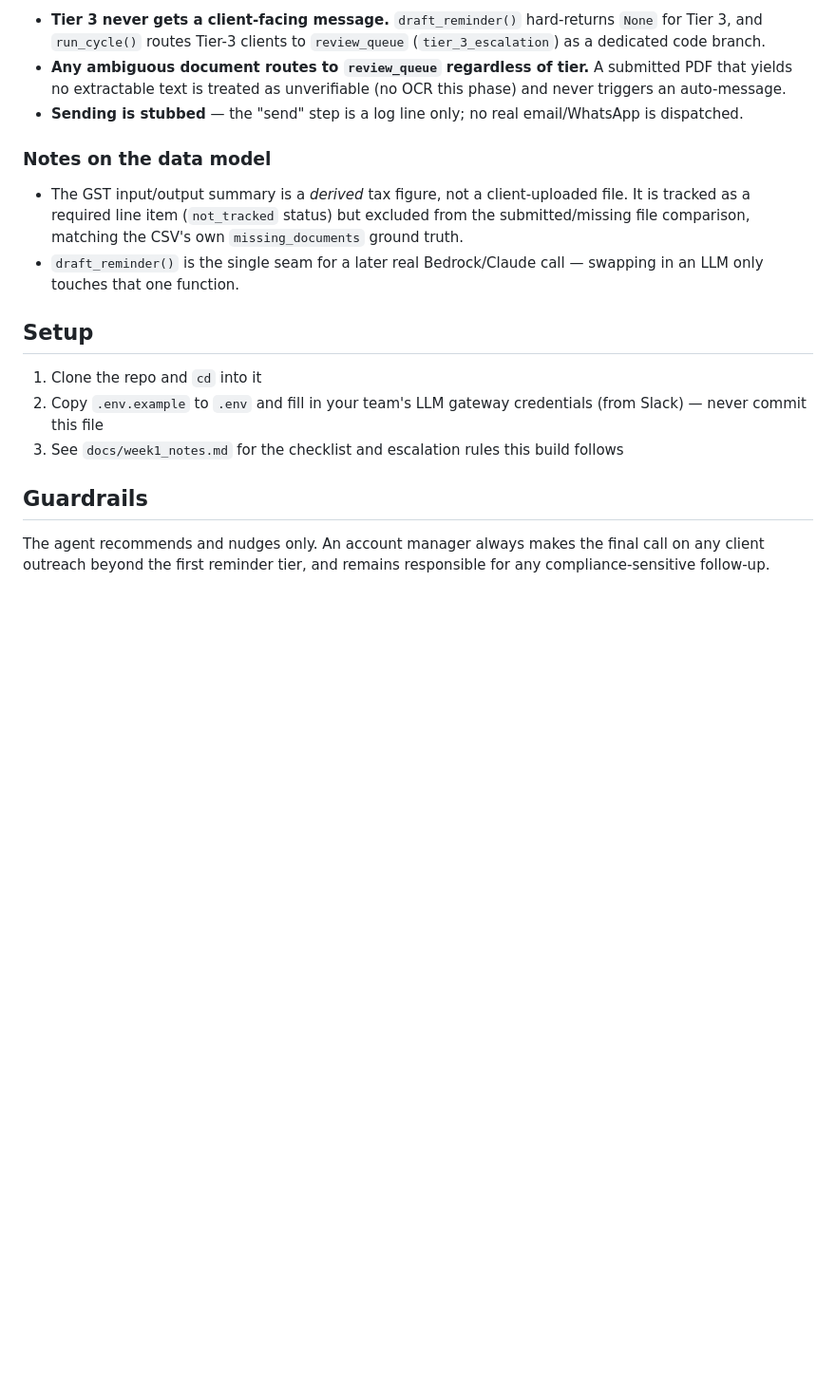
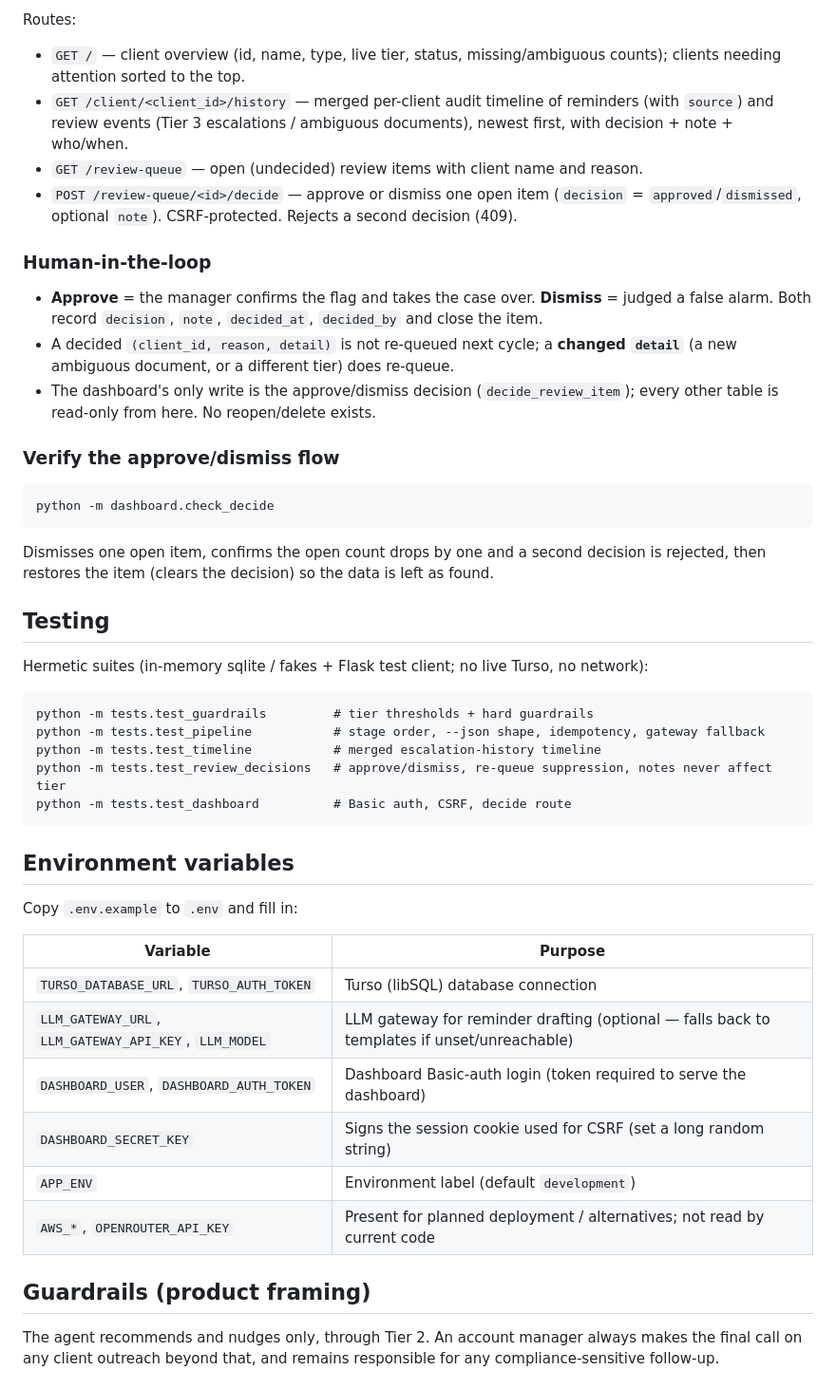
Before and after one commit to luckynpower/bob-clientdoc-agent, a Markdown page: README.md, the part around one of its changes. Shown at 95% size. Rendered like a GitHub page; blank space fills up the shorter version.

````diff
--- a/README.md
+++ b/README.md
@@ -119,28 +125,50 @@ python -m tests.test_guardrails   # unit checks for tier logic + both hard guard
 
-- **Tier 3 never gets a client-facing message.** `draft_reminder()` hard-returns
-  `None` for Tier 3, and `run_cycle()` routes Tier-3 clients to `review_queue`
-  (`tier_3_escalation`) as a dedicated code branch.
-- **Any ambiguous document routes to `review_queue` regardless of tier.** A
-  submitted PDF that yields no extractable text is treated as unverifiable
-  (no OCR this phase) and never triggers an auto-message.
-- **Sending is stubbed** — the "send" step is a log line only; no real
-  email/WhatsApp is dispatched.
+Routes:
+- `GET /` — client overview (id, name, type, live tier, status, missing/ambiguous counts); clients needing attention sorted to the top.
+- `GET /client/<client_id>/history` — merged per-client audit timeline of reminders (with `source`) and review events (Tier 3 escalations / ambiguous documents), newest first, with decision + note + who/when.
+- `GET /review-queue` — open (undecided) review items with client name and reason.
+- `POST /review-queue/<id>/decide` — approve or dismiss one open item (`decision` = `approved`/`dismissed`, optional `note`). CSRF-protected. Rejects a second decision (409).
 
-### Notes on the data model
+### Human-in-the-loop
 
-- The GST input/output summary is a *derived* tax figure, not a client-uploaded
-  file. It is tracked as a required line item (`not_tracked` status) but excluded
-  from the submitted/missing file comparison, matching the CSV's own
-  `missing_documents` ground truth.
-- `draft_reminder()` is the single seam for a later real Bedrock/Claude call —
-  swapping in an LLM only touches that one function.
+- **Approve** = the manager confirms the flag and takes the case over. **Dismiss** = judged a false alarm. Both record `decision`, `note`, `decided_at`, `decided_by` and close the item.
+- A decided `(client_id, reason, detail)` is not re-queued next cycle; a **changed `detail`** (a new ambiguous document, or a different tier) does re-queue.
+- The dashboard's only write is the approve/dismiss decision (`decide_review_item`); every other table is read-only from here. No reopen/delete exists.
 
-## Setup
+### Verify the approve/dismiss flow
 
-1. Clone the repo and `cd` into it
-2. Copy `.env.example` to `.env` and fill in your team's LLM gateway credentials (from Slack) — never commit this file
-3. See `docs/week1_notes.md` for the checklist and escalation rules this build follows
+```
+python -m dashboard.check_decide
+```
 
-## Guardrails
+Dismisses one open item, confirms the open count drops by one and a second decision is rejected, then restores the item (clears the decision) so the data is left as found.
 
-The agent recommends and nudges only. An account manager always makes the final call on any client outreach beyond the first reminder tier, and remains responsible for any compliance-sensitive follow-up.
+## Testing
+
+Hermetic suites (in-memory sqlite / fakes + Flask test client; no live Turso, no network):
+
+```
+python -m tests.test_guardrails         # tier thresholds + hard guardrails
+python -m tests.test_pipeline           # stage order, --json shape, idempotency, gateway fallback
+python -m tests.test_timeline           # merged escalation-history timeline
+python -m tests.test_review_decisions   # approve/dismiss, re-queue suppression, notes never affect tier
+python -m tests.test_dashboard          # Basic auth, CSRF, decide route
+```
+
+## Environment variables
+
+Copy `.env.example` to `.env` and fill in:
+
+| Variable | Purpose |
+|---|---|
+| `TURSO_DATABASE_URL`, `TURSO_AUTH_TOKEN` | Turso (libSQL) database connection |
+| `LLM_GATEWAY_URL`, `LLM_GATEWAY_API_KEY`, `LLM_MODEL` | LLM gateway for reminder drafting (optional — falls back to templates if unset/unreachable) |
+| `DASHBOARD_USER`, `DASHBOARD_AUTH_TOKEN` | Dashboard Basic-auth login (token required to serve the dashboard) |
+| `DASHBOARD_SECRET_KEY` | Signs the session cookie used for CSRF (set a long random string) |
+| `APP_ENV` | Environment label (default `development`) |
+| `AWS_*`, `OPENROUTER_API_KEY` | Present for planned deployment / alternatives; not read by current code |
+
+## Guardrails (product framing)
+
+The agent recommends and nudges only, through Tier 2. An account manager always makes the final call on any client outreach beyond that, and remains responsible for any compliance-sensitive follow-up.
+
````
Also changed, not shown: other parts of README.md (+98 -75 lines).
